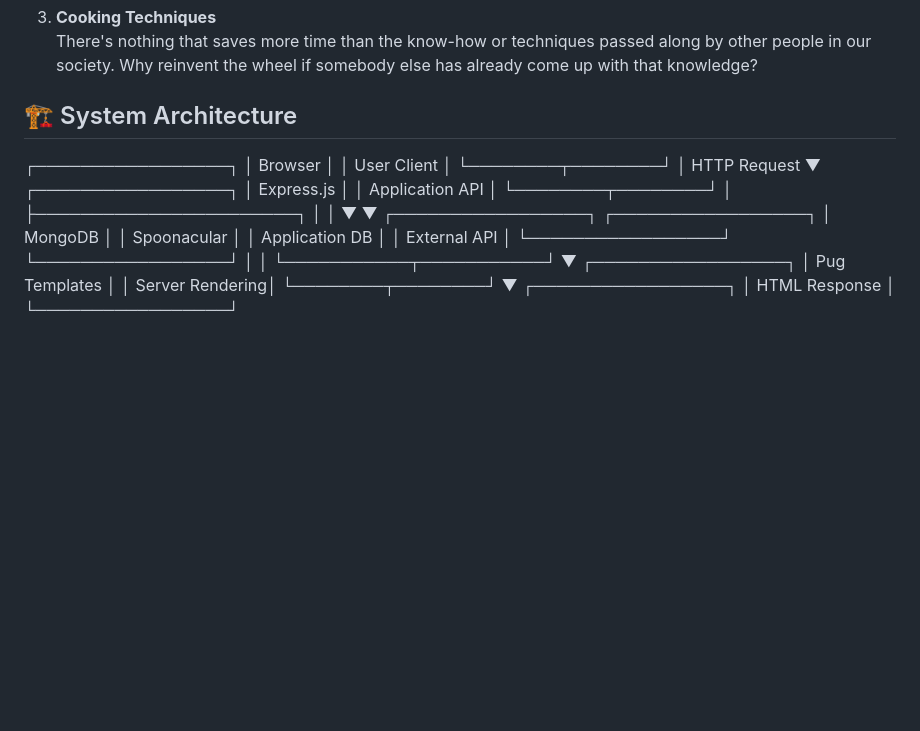
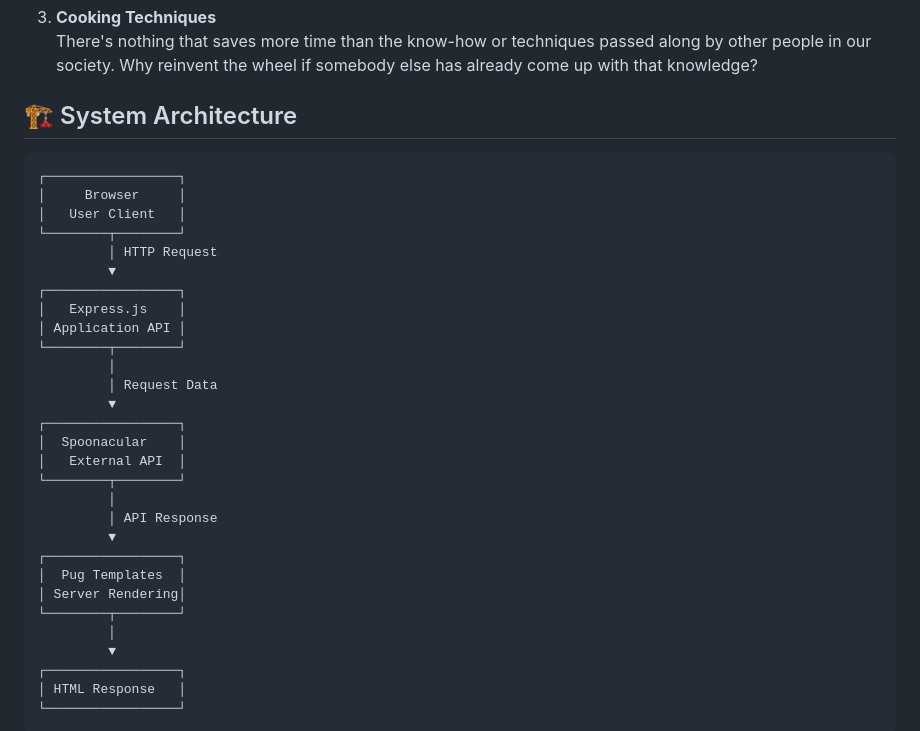
Before and after one commit to andresafag/food, a Markdown page: README.md, the part around one of its changes. Drawn GitHub-style; blank space fills up the shorter version.

Commit message:
change: readme file

````diff
--- a/README.md
+++ b/README.md
@@ -34,6 +34,7 @@ This project is divided into 3 sections as described below:
 
 ## 🏗️ System Architecture
 
+```
 ┌─────────────────┐
 │     Browser     │
 │   User Client   │
@@ -45,24 +46,25 @@ This project is divided into 3 sections as described below:
 │ Application API │
 └────────┬────────┘
          │
-         ├───────────────────────┐
-         │                       │
-         ▼                       ▼
-┌─────────────────┐     ┌─────────────────┐
-│    MongoDB      │     │  Spoonacular    │
-│ Application DB  │     │   External API  │
-└─────────────────┘     └─────────────────┘
-         │                       │
-         └───────────┬───────────┘
-                     ▼
-          ┌─────────────────┐
-          │  Pug Templates  │
-          │ Server Rendering│
-          └────────┬────────┘
-                   ▼
-          ┌─────────────────┐
-          │ HTML Response   │
-          └─────────────────┘
+         │ Request Data
+         ▼
+┌─────────────────┐
+│  Spoonacular    │
+│   External API  │
+└────────┬────────┘
+         │
+         │ API Response
+         ▼
+┌─────────────────┐
+│  Pug Templates  │
+│ Server Rendering│
+└────────┬────────┘
+         │
+         ▼
+┌─────────────────┐
+│ HTML Response   │
+└─────────────────┘
+```
 
 ```mermaid
 flowchart TD
````
Also changed, not shown: other parts of README.md (+6 -7 lines).
